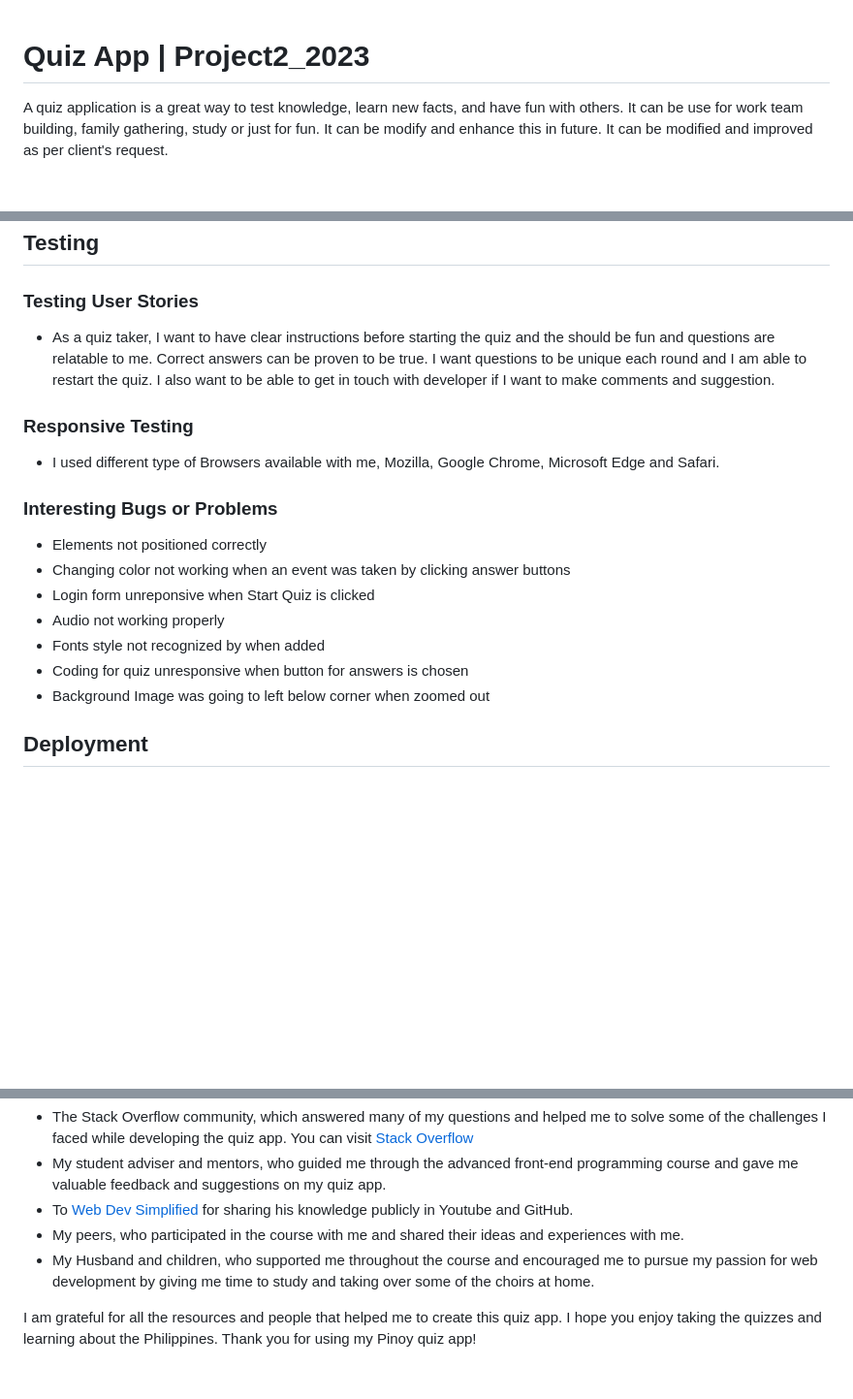
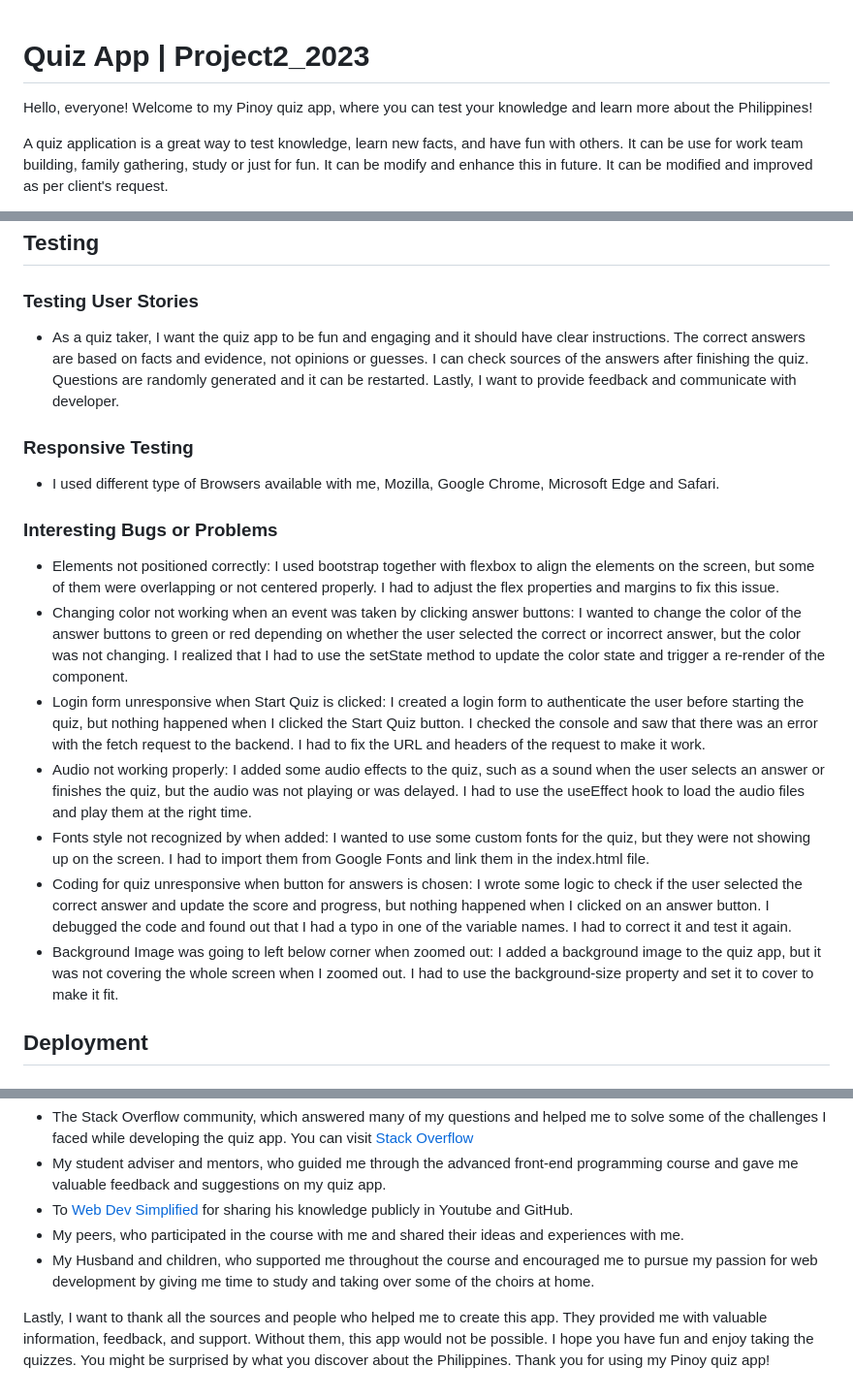
Before and after one commit to dhonaobina/Quiz-App, a Markdown page: README.md, 3 parts joined by grey strips. Shown at 97% size. Drawn GitHub-style; blank space fills up the shorter version.

Commit message:
Update README.md - rereading and adding information

```diff
--- a/README.md
+++ b/README.md
@@ -1,4 +1,6 @@
 # Quiz App | Project2_2023
+
+Hello, everyone! Welcome to my Pinoy quiz app, where you can test your knowledge and learn more about the Philippines!
 
 A quiz application is a great way to test knowledge, learn new facts, and have fun with others. It can be use for work team building, family gathering, study or just for fun. It can be modify and enhance this in future. It can be modified and improved as per client's request.
 
@@ -59,19 +61,20 @@ HTML, CSS, JavaScript and Added Bootstrap
 
 ## Testing
 ### Testing User Stories
-- As a quiz taker, I want to have clear instructions before starting the quiz and the should be fun and questions are relatable to me. Correct answers can be proven to be true. I want questions to be unique each round and I am able to restart the quiz.  I also want to be able to get in touch with developer if I want to make comments and suggestion.
+- As a quiz taker, I want the quiz app to be fun and engaging and it should have clear instructions. The correct answers are based on facts and evidence, not opinions or guesses. I can check sources of the answers after finishing the quiz. Questions are randomly generated and it can be restarted. Lastly, I want to provide feedback and communicate with developer.
 
 ### Responsive Testing
 - I used different type of Browsers available with me, Mozilla, Google Chrome, Microsoft Edge and Safari.
 
 ### Interesting Bugs or Problems
-- Elements not positioned correctly
-- Changing color not working when an event was taken by clicking answer buttons
-- Login form unreponsive when Start Quiz is clicked
-- Audio not working properly
-- Fonts style not recognized by when added
-- Coding for quiz unresponsive when button for answers is chosen
-- Background Image was going to left below corner when zoomed out
+- Elements not positioned correctly: I used bootstrap together with flexbox to align the elements on the screen, but some of them were overlapping or not centered properly. I had to adjust the flex properties and margins to fix this issue.
+- Changing color not working when an event was taken by clicking answer buttons: I wanted to change the color of the answer buttons to green or red depending on whether the user selected the correct or incorrect answer, but the color was not changing. I realized that I had to use the setState method to update the color state and trigger a re-render of the component.
+- Login form unresponsive when Start Quiz is clicked: I created a login form to authenticate the user before starting the quiz, but nothing happened when I clicked the Start Quiz button. I checked the console and saw that there was an error with the fetch request to the backend. I had to fix the URL and headers of the request to make it work.
+- Audio not working properly: I added some audio effects to the quiz, such as a sound when the user selects an answer or finishes the quiz, but the audio was not playing or was delayed. I had to use the useEffect hook to load the audio files and play them at the right time.
+- Fonts style not recognized by when added: I wanted to use some custom fonts for the quiz, but they were not showing up on the screen. I had to import them from Google Fonts and link them in the index.html file.
+- Coding for quiz unresponsive when button for answers is chosen: I wrote some logic to check if the user selected the correct answer and update the score and progress, but nothing happened when I clicked on an answer button. I debugged the code and found out that I had a typo in one of the variable names. I had to correct it and test it again.
+- Background Image was going to left below corner when zoomed out: I added a background image to the quiz app, but it was not covering the whole screen when I zoomed out. I had to use the background-size property and set it to cover to make it fit.
+
 
 ## Deployment
 ### Instructions provided by my Online School [Learning People Australia](https://www.learningpeople.com/au/)
@@ -94,4 +97,4 @@ I would like to thank the following sources and people for their contributions a
 - My peers, who participated in the course with me and shared their ideas and experiences with me.
 - My Husband and children, who supported me throughout the course and encouraged me to pursue my passion for web development by giving me time to study and taking over some of the choirs at home.
 
-I am grateful for all the resources and people that helped me to create this quiz app. I hope you enjoy taking the quizzes and learning about the Philippines. Thank you for using my Pinoy quiz app!
+Lastly, I want to thank all the sources and people who helped me to create this app. They provided me with valuable information, feedback, and support. Without them, this app would not be possible. I hope you have fun and enjoy taking the quizzes. You might be surprised by what you discover about the Philippines. Thank you for using my Pinoy quiz app!
```
